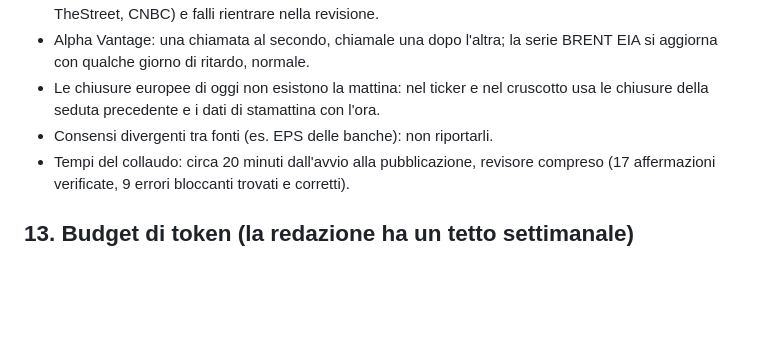
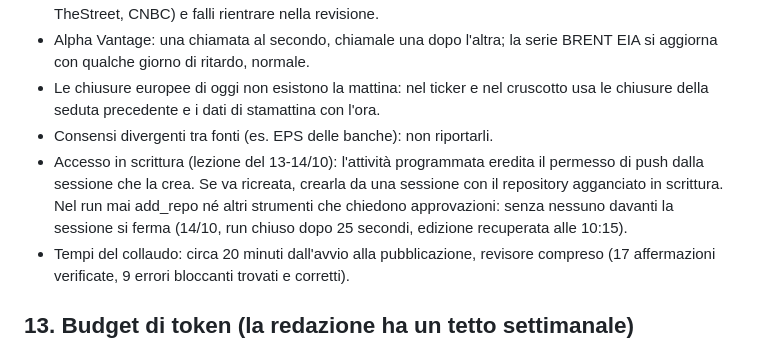
Before and after one commit to PaoloGom/Gommberg-Terminal-Daily, a Markdown page: redazione/ISTRUZIONI.md, the part around the change. GitHub-like rendering; blank space fills up the shorter version.

Commit message:
Istruzioni: permesso di push ereditato dall'attività, mai add_repo nel run (lezione del 14/10)
Co-Authored-By: Claude Opus 5.5 <noreply@anthropic.com>
Claude-Session: https://claude.ai/code/session_015hg5nFMrFL97sRqc37BJLF

```diff
--- a/redazione/ISTRUZIONI.md
+++ b/redazione/ISTRUZIONI.md
@@ -192,6 +192,7 @@ Paolo non riceve messaggi di revisione, bozze o richieste di decisione: la redaz
 - Alpha Vantage: una chiamata al secondo, chiamale una dopo l'altra; la serie BRENT EIA si aggiorna con qualche giorno di ritardo, normale.
 - Le chiusure europee di oggi non esistono la mattina: nel ticker e nel cruscotto usa le chiusure della seduta precedente e i dati di stamattina con l'ora.
 - Consensi divergenti tra fonti (es. EPS delle banche): non riportarli.
+- Accesso in scrittura (lezione del 13-14/10): l'attività programmata eredita il permesso di push dalla sessione che la crea. Se va ricreata, crearla da una sessione con il repository agganciato in scrittura. Nel run mai add_repo né altri strumenti che chiedono approvazioni: senza nessuno davanti la sessione si ferma (14/10, run chiuso dopo 25 secondi, edizione recuperata alle 10:15).
 - Tempi del collaudo: circa 20 minuti dall'avvio alla pubblicazione, revisore compreso (17 affermazioni verificate, 9 errori bloccanti trovati e corretti).
 
 ## 13. Budget di token (la redazione ha un tetto settimanale)
```
